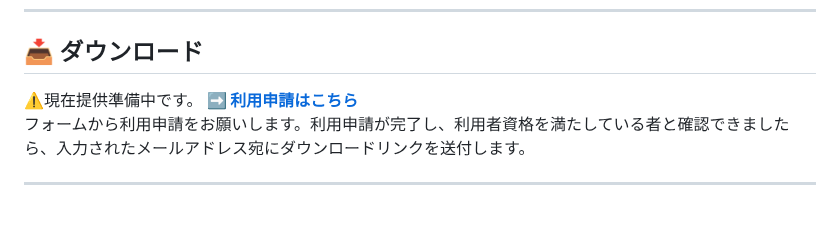
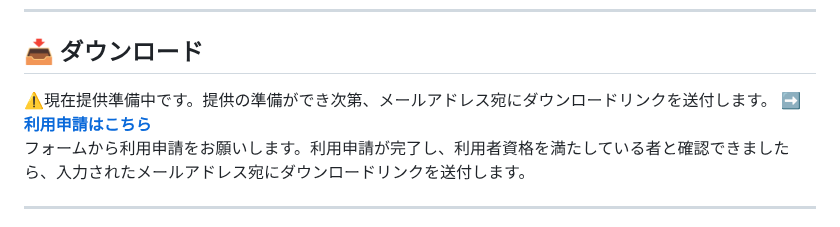
Before and after one commit to kanamecode/Photo-Booth-System, a Markdown page: README.md, the part around the change. GitHub-like rendering.

```diff
--- a/README.md
+++ b/README.md
@@ -63,7 +63,7 @@
 ---
 
 ## 📥 ダウンロード
-⚠️現在提供準備中です。
+⚠️現在提供準備中です。提供の準備ができ次第、メールアドレス宛にダウンロードリンクを送付します。
 [**➡ 利用申請はこちら**](https://forms.gle/zBkWD56zqQSj91559)
 フォームから利用申請をお願いします。利用申請が完了し、利用者資格を満たしている者と確認できましたら、入力されたメールアドレス宛にダウンロードリンクを送付します。
 
```
